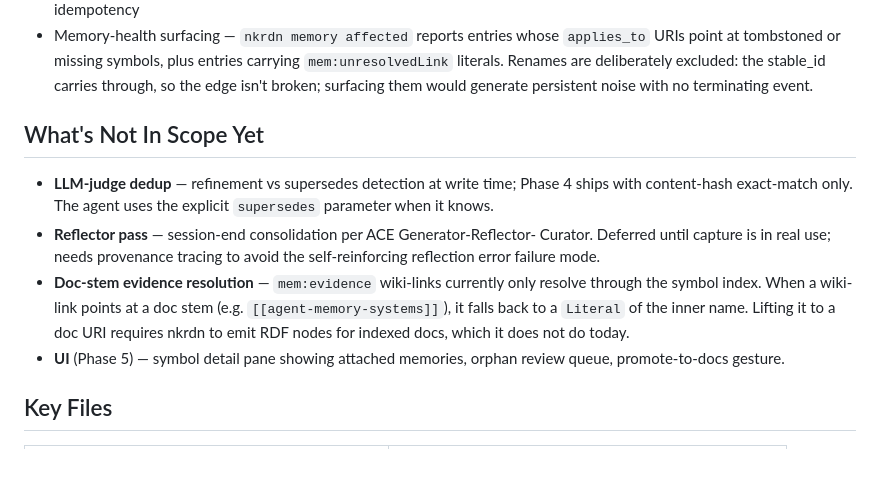
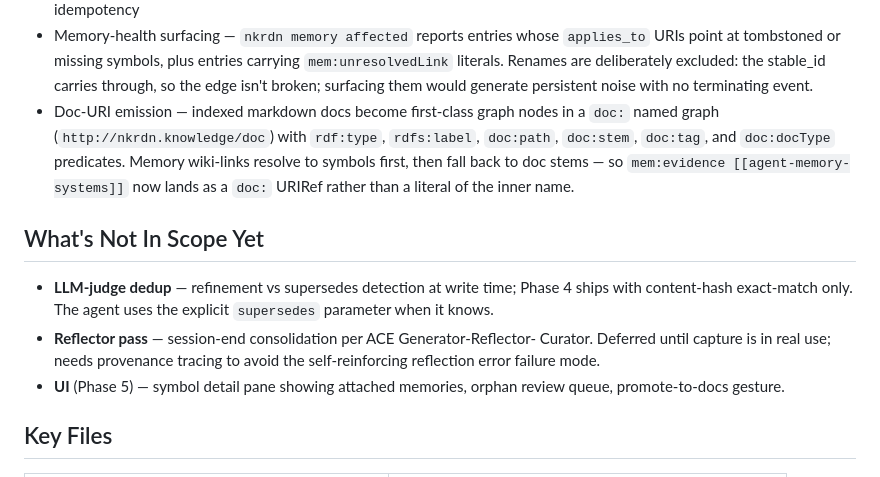
Before and after one commit to GTFerguson/cade, a Markdown page: docs/architecture/nkrdn-agent-memory.md, the part around the change. Rendered like a GitHub page.

Commit message:
Docs: doc-URI emission for mem:evidence is shipped
Removes 'doc-stem evidence resolution' from 'What's Not In Scope Yet'
and adds doc-URI emission to 'What's In Scope' (companion commit
6fe137e in nkrdn). mem:evidence [[reference-doc]] now resolves to a
doc: URIRef rather than a Literal of the inner name.

```diff
--- a/docs/architecture/nkrdn-agent-memory.md
+++ b/docs/architecture/nkrdn-agent-memory.md
@@ -167,6 +167,12 @@ permission boundary that read-only modes are meant to protect.
   carrying `mem:unresolvedLink` literals. Renames are deliberately excluded:
   the stable_id carries through, so the edge isn't broken; surfacing them
   would generate persistent noise with no terminating event.
+- Doc-URI emission — indexed markdown docs become first-class graph nodes
+  in a `doc:` named graph (`http://nkrdn.knowledge/doc`) with `rdf:type`,
+  `rdfs:label`, `doc:path`, `doc:stem`, `doc:tag`, and `doc:docType`
+  predicates. Memory wiki-links resolve to symbols first, then fall back
+  to doc stems — so `mem:evidence [[agent-memory-systems]]` now lands as
+  a `doc:` URIRef rather than a literal of the inner name.
 
 ## What's Not In Scope Yet
 
@@ -176,11 +182,6 @@ permission boundary that read-only modes are meant to protect.
 - **Reflector pass** — session-end consolidation per ACE Generator-Reflector-
   Curator. Deferred until capture is in real use; needs provenance tracing
   to avoid the self-reinforcing reflection error failure mode.
-- **Doc-stem evidence resolution** — `mem:evidence` wiki-links currently
-  only resolve through the symbol index. When a wiki-link points at a doc
-  stem (e.g. `[[agent-memory-systems]]`), it falls back to a `Literal` of
-  the inner name. Lifting it to a doc URI requires nkrdn to emit RDF nodes
-  for indexed docs, which it does not do today.
 - **UI** (Phase 5) — symbol detail pane showing attached memories, orphan
   review queue, promote-to-docs gesture.
 
```
